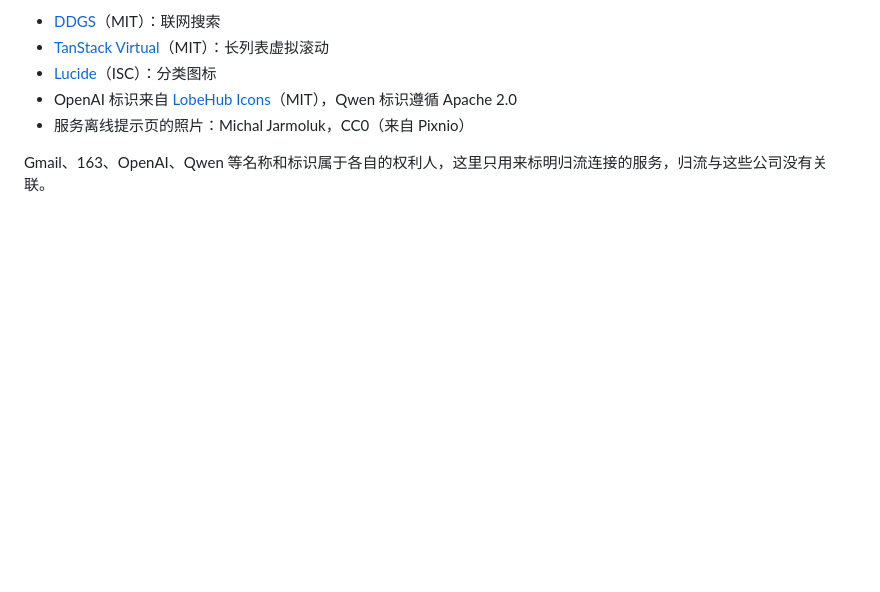
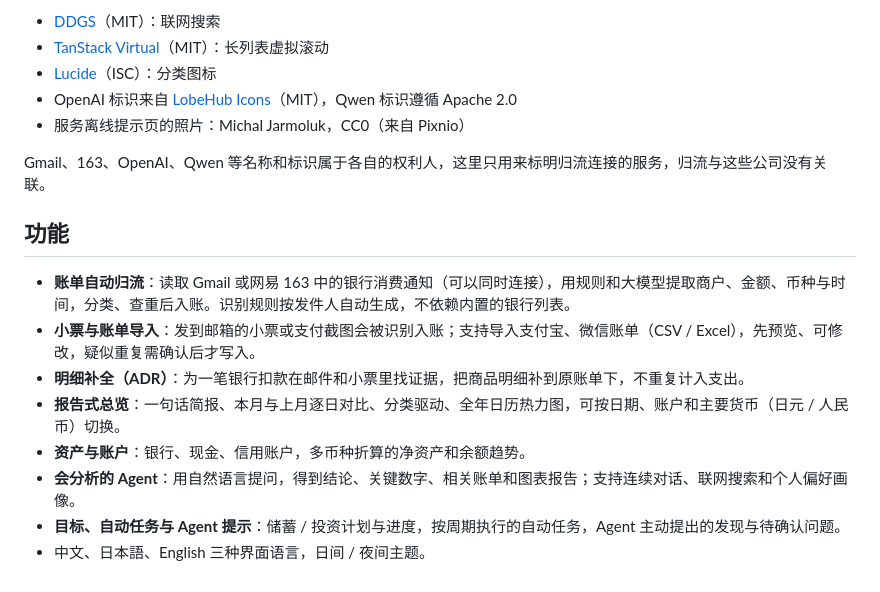
Before and after one commit to RUV2005/GuiLiu, a Markdown page: README.md, the part around the change. GitHub-like rendering; blank space fills up the shorter version.

```diff
--- a/README.md
+++ b/README.md
@@ -153,3 +153,14 @@ python -m venv .venv
 - 服务离线提示页的照片：Michal Jarmoluk，CC0（来自 Pixnio）
 
 Gmail、163、OpenAI、Qwen 等名称和标识属于各自的权利人，这里只用来标明归流连接的服务，归流与这些公司没有关联。
+
+## 功能
+
+- **账单自动归流**：读取 Gmail 或网易 163 中的银行消费通知（可以同时连接），用规则和大模型提取商户、金额、币种与时间，分类、查重后入账。识别规则按发件人自动生成，不依赖内置的银行列表。
+- **小票与账单导入**：发到邮箱的小票或支付截图会被识别入账；支持导入支付宝、微信账单（CSV / Excel），先预览、可修改，疑似重复需确认后才写入。
+- **明细补全（ADR）**：为一笔银行扣款在邮件和小票里找证据，把商品明细补到原账单下，不重复计入支出。
+- **报告式总览**：一句话简报、本月与上月逐日对比、分类驱动、全年日历热力图，可按日期、账户和主要货币（日元 / 人民币）切换。
+- **资产与账户**：银行、现金、信用账户，多币种折算的净资产和余额趋势。
+- **会分析的 Agent**：用自然语言提问，得到结论、关键数字、相关账单和图表报告；支持连续对话、联网搜索和个人偏好画像。
+- **目标、自动任务与 Agent 提示**：储蓄 / 投资计划与进度，按周期执行的自动任务，Agent 主动提出的发现与待确认问题。
+- 中文、日本語、English 三种界面语言，日间 / 夜间主题。
```
Also changed, not shown: README.en.md (+11 -0 lines), README.ja.md (+11 -0 lines).
